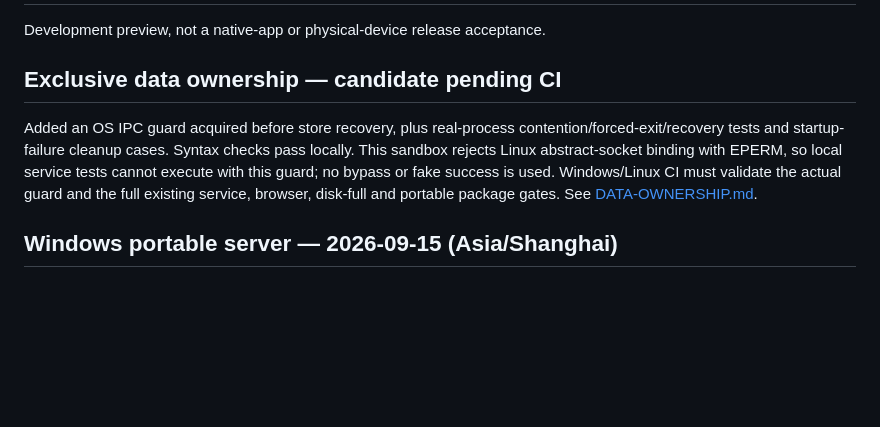
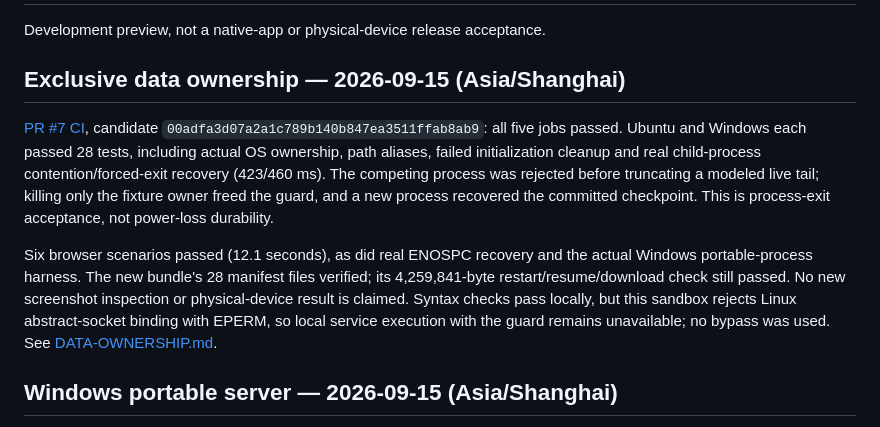
Before and after one commit to TolkmisLK/Mutual_transfer, a Markdown page: docs/VALIDATION.md, the part around the change. Rendered like a GitHub page; blank space fills up the shorter version.

Commit message:
docs: record cross-platform exclusive store and process recovery acceptance

```diff
--- a/docs/VALIDATION.md
+++ b/docs/VALIDATION.md
@@ -2,9 +2,11 @@
 
 Development preview, not a native-app or physical-device release acceptance.
 
-## Exclusive data ownership — candidate pending CI
+## Exclusive data ownership — 2026-09-15 (Asia/Shanghai)
 
-Added an OS IPC guard acquired before store recovery, plus real-process contention/forced-exit/recovery tests and startup-failure cleanup cases. Syntax checks pass locally. This sandbox rejects Linux abstract-socket binding with EPERM, so local service tests cannot execute with this guard; no bypass or fake success is used. Windows/Linux CI must validate the actual guard and the full existing service, browser, disk-full and portable package gates. See [DATA-OWNERSHIP.md](DATA-OWNERSHIP.md).
+[PR #7 CI](https://github.com/TolkmisLK/Mutual_transfer/actions/runs/34922254993), candidate `00adfa3d07a2a1c789b140b847ea3511ffab8ab9`: all five jobs passed. Ubuntu and Windows each passed 28 tests, including actual OS ownership, path aliases, failed initialization cleanup and real child-process contention/forced-exit recovery (423/460 ms). The competing process was rejected before truncating a modeled live tail; killing only the fixture owner freed the guard, and a new process recovered the committed checkpoint. This is process-exit acceptance, not power-loss durability.
+
+Six browser scenarios passed (12.1 seconds), as did real ENOSPC recovery and the actual Windows portable-process harness. The new bundle's 28 manifest files verified; its 4,259,841-byte restart/resume/download check still passed. No new screenshot inspection or physical-device result is claimed. Syntax checks pass locally, but this sandbox rejects Linux abstract-socket binding with EPERM, so local service execution with the guard remains unavailable; no bypass was used. See [DATA-OWNERSHIP.md](DATA-OWNERSHIP.md).
 
 ## Windows portable server — 2026-09-15 (Asia/Shanghai)
 
```
